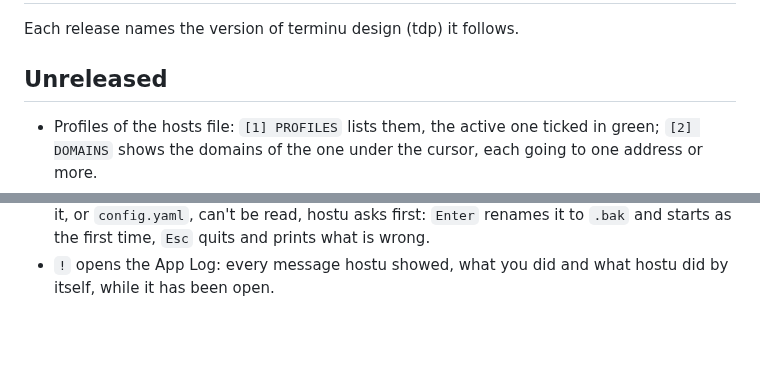
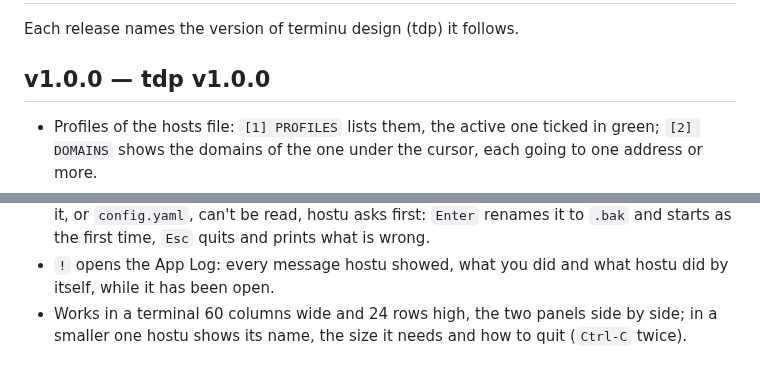
Before and after one commit to vulcanshen/hostu, a Markdown page: CHANGELOG.md, 2 parts joined by grey strips. GitHub-like rendering; blank space fills up the shorter version.

Commit message:
Prepare v1.0.0 on terminu-go v1.0.0 (tdp v1.0.0)
tdp v1.0.0 changes nothing in the rules since v0.11.5, nor terminu-go
v1.0.0 in the lib: spec 5 only moves the version, and the review of all
30 tasks passes, a few citations added.

The CHANGELOG's Unreleased becomes v1.0.0, with a line on the least size.
The demo gif is recorded again with the same tape: the layout of today,
the active tick in the mark column. The READMEs leave demou out of the
family, as it stays off GitHub.

Terminu-Work: unchanged

```diff
--- a/CHANGELOG.md
+++ b/CHANGELOG.md
@@ -2,7 +2,7 @@
 
 Each release names the version of terminu design (tdp) it follows.
 
-## Unreleased
+## v1.0.0 — tdp v1.0.0
 
 - Profiles of the hosts file: `[1] PROFILES` lists them, the active one ticked in green; `[2] DOMAINS` shows the domains
   of the one under the cursor, each going to one address or more.
@@ -23,3 +23,5 @@ Each release names the version of terminu design (tdp) it follows.
   `Enter` renames it to `.bak` and starts as the first time, `Esc` quits and prints what is wrong.
 - `!` opens the App Log: every message hostu showed, what you did and what hostu did by itself, while it has been
   open.
+- Works in a terminal 60 columns wide and 24 rows high, the two panels side by side; in a smaller one hostu shows its
+  name, the size it needs and how to quit (`Ctrl-C` twice).
```
Also changed, not shown: README-zh_TW.md (+0 -1 lines), README.md (+0 -1 lines), docs/demo.gif, 5 other files.
